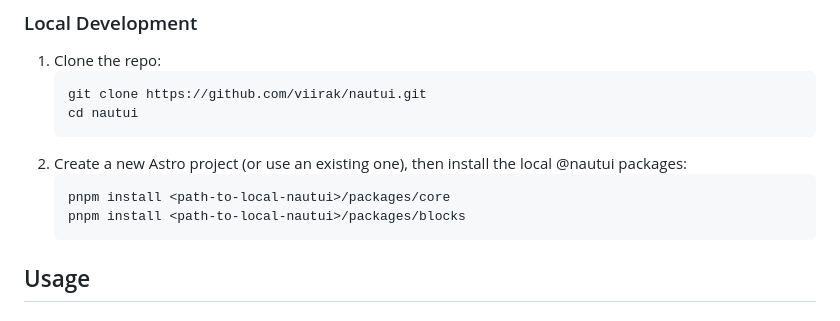
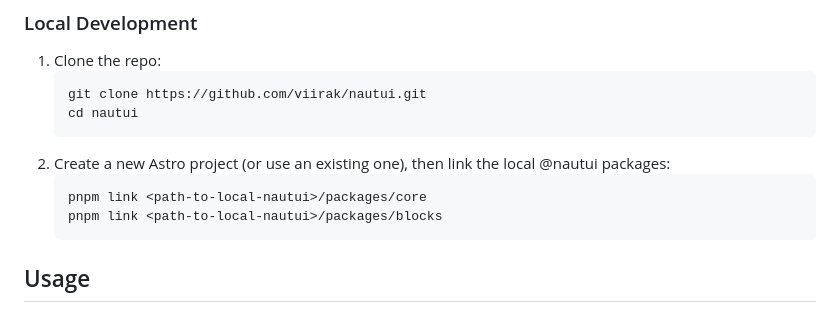
Before and after one commit to viirak/nautui, a Markdown page: README.md, the part around the change. GitHub-like rendering.

Commit message:
docs: Update installation instructions for local development

````diff
--- a/README.md
+++ b/README.md
@@ -25,10 +25,10 @@ bun add @nautui/core @nautui/blocks
    git clone https://github.com/viirak/nautui.git
    cd nautui
    ```
-2. Create a new Astro project (or use an existing one), then install the local @nautui packages:
+2. Create a new Astro project (or use an existing one), then link the local @nautui packages:
    ```bash
-   pnpm install <path-to-local-nautui>/packages/core
-   pnpm install <path-to-local-nautui>/packages/blocks
+   pnpm link <path-to-local-nautui>/packages/core
+   pnpm link <path-to-local-nautui>/packages/blocks
    ```
 
 ## Usage
````
